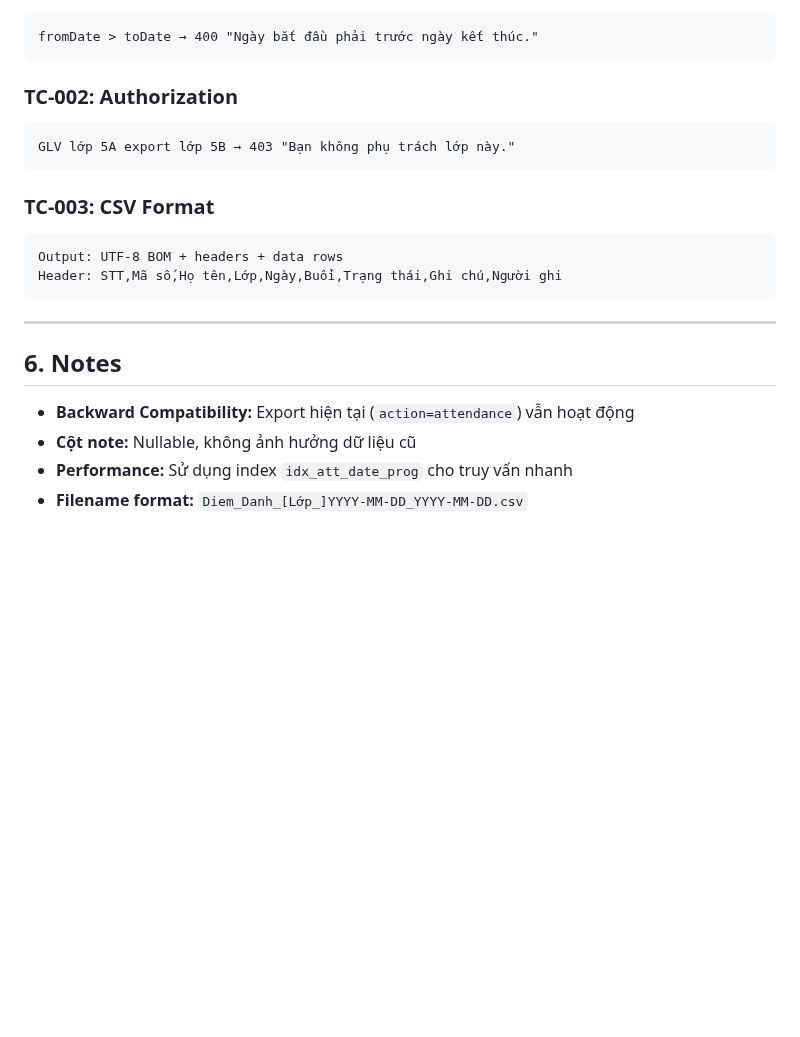
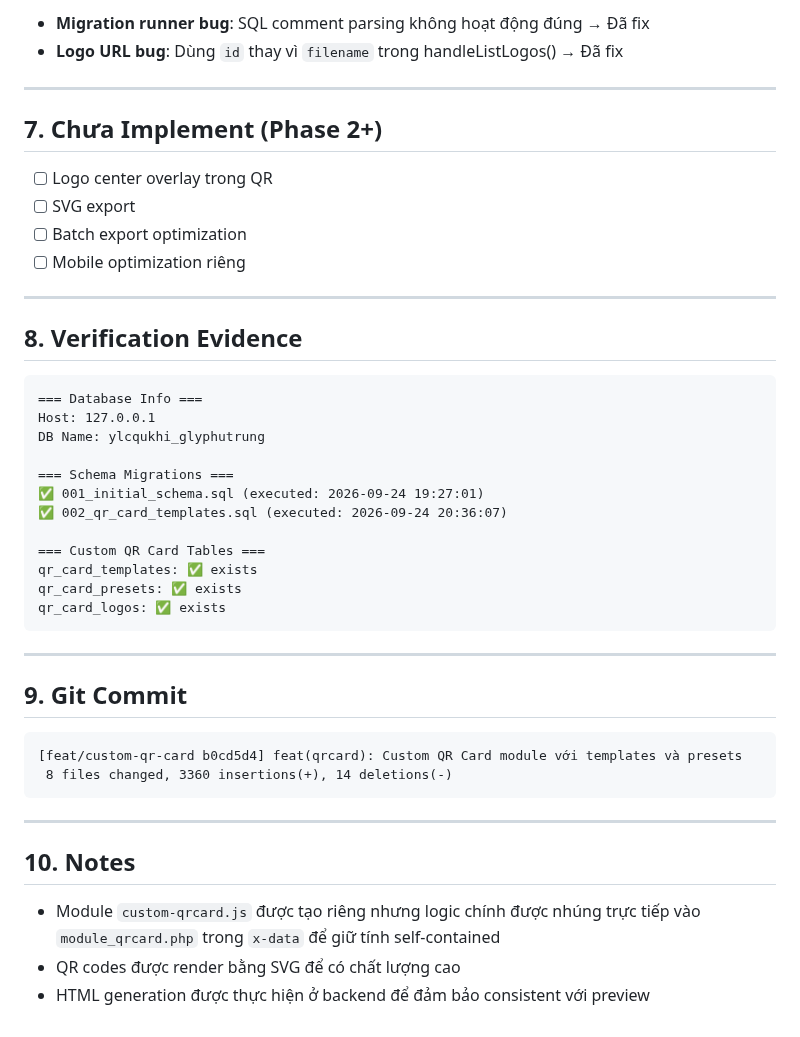
Before and after one commit to josephvinh/glyphutrung, a Markdown page: .claude/reports/coder-report.md, the part around one of its changes. GitHub-like rendering; blank space fills up the shorter version.

````diff
--- a/.claude/reports/coder-report.md
+++ b/.claude/reports/coder-report.md
@@ -103,23 +111,47 @@ STT,Mã số,Họ tên,Lớp,Ngày,Buổi,Trạng thái,Ghi chú,Người ghi
+- **Migration runner bug**: SQL comment parsing không hoạt động đúng → Đã fix
+- **Logo URL bug**: Dùng `id` thay vì `filename` trong handleListLogos() → Đã fix
+
+---
+
+## 7. Chưa Implement (Phase 2+)
+
+- [ ] Logo center overlay trong QR
+- [ ] SVG export
+- [ ] Batch export optimization
+- [ ] Mobile optimization riêng
+
+---
+
+## 8. Verification Evidence
+
 ```
-fromDate > toDate → 400 "Ngày bắt đầu phải trước ngày kết thúc."
-```
+=== Database Info ===
+Host: 127.0.0.1
+DB Name: ylcqukhi_glyphutrung
 
-### TC-002: Authorization
-```
-GLV lớp 5A export lớp 5B → 403 "Bạn không phụ trách lớp này."
-```
+=== Schema Migrations ===
+✅ 001_initial_schema.sql (executed: 2026-09-24 19:27:01)
+✅ 002_qr_card_templates.sql (executed: 2026-09-24 20:36:07)
 
-### TC-003: CSV Format
-```
-Output: UTF-8 BOM + headers + data rows
-Header: STT,Mã số,Họ tên,Lớp,Ngày,Buổi,Trạng thái,Ghi chú,Người ghi
+=== Custom QR Card Tables ===
+qr_card_templates: ✅ exists
+qr_card_presets: ✅ exists
+qr_card_logos: ✅ exists
 ```
 
 ---
 
-## 6. Notes
+## 9. Git Commit
 
-- **Backward Compatibility:** Export hiện tại (`action=attendance`) vẫn hoạt động
-- **Cột note:** Nullable, không ảnh hưởng dữ liệu cũ
-- **Performance:** Sử dụng index `idx_att_date_prog` cho truy vấn nhanh
-- **Filename format:** `Diem_Danh_[Lớp_]YYYY-MM-DD_YYYY-MM-DD.csv`
+```
+[feat/custom-qr-card b0cd5d4] feat(qrcard): Custom QR Card module với templates và presets
+ 8 files changed, 3360 insertions(+), 14 deletions(-)
+```
+
+---
+
+## 10. Notes
+
+- Module `custom-qrcard.js` được tạo riêng nhưng logic chính được nhúng trực tiếp vào `module_qrcard.php` trong `x-data` để giữ tính self-contained
+- QR codes được render bằng SVG để có chất lượng cao
+- HTML generation được thực hiện ở backend để đảm bảo consistent với preview
````
Also changed, not shown: other parts of .claude/reports/coder-report.md (+84 -76 lines).
